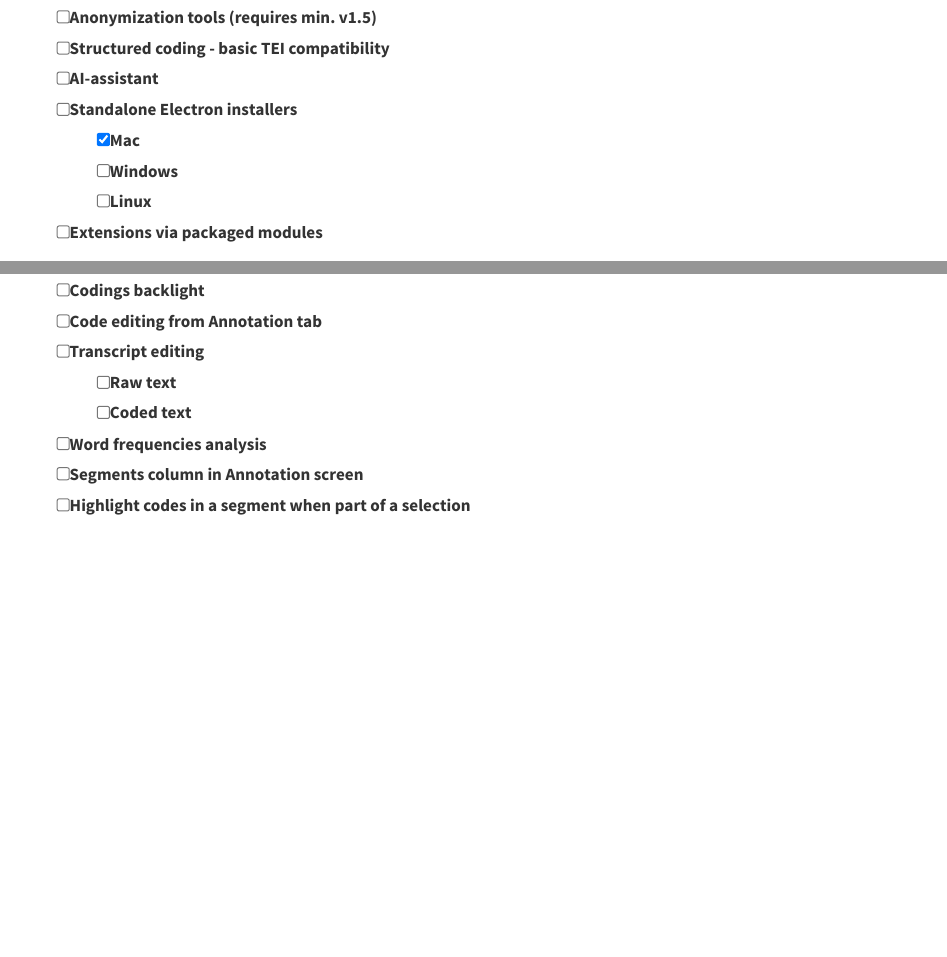
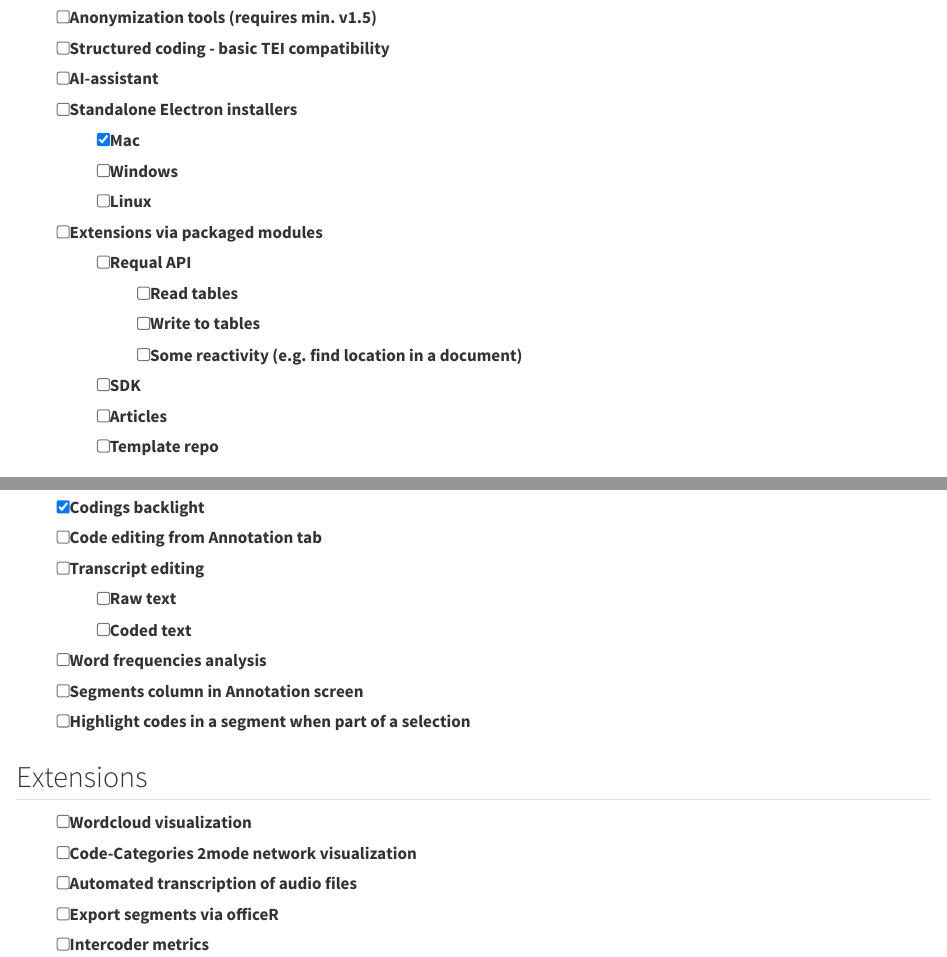
Before and after one commit to hlageek/requal_roadmap, a Quarto document (index.qmd): the page in a window 1100 px wide, from 1860 px down, and a second part further down, joined at a grey line. Rendered offline with R 4.5, knitr and Pandoc in place of Quarto, with nearby package versions.

Commit message:
update map

```diff
--- a/index.qmd
+++ b/index.qmd
@@ -80,6 +80,13 @@ Requal subprojects support its CAQDAS mission, but can branch in and out at vari
   - [ ] Windows
   - [ ] Linux
 - [ ] Extensions via packaged modules
+  - [ ] Requal API
+    - [ ] Read tables
+    - [ ] Write to tables
+    - [ ] Some reactivity (e.g. find location in a document)
+  - [ ] SDK
+   - [ ] Articles
+   - [ ] Template repo
 
 ## Major features
 
@@ -106,7 +113,7 @@ A list of major features that should appear in Requal at some point. Mostly a st
 - [ ] Turbo coding
   - [ ] Turbo uncoding?
 - [ ] In Vivo coding (sort of implemented via QuickTag)
-- [ ] Codings backlight
+- [X] Codings backlight
 - [ ] Code editing from Annotation tab
 - [ ] Transcript editing
   - [ ] Raw text
@@ -114,3 +121,11 @@ A list of major features that should appear in Requal at some point. Mostly a st
 - [ ] Word frequencies analysis
 - [ ] Segments column in Annotation screen
 - [ ] Highlight codes in a segment when part of a selection
+
+## Extensions
+
+- [ ] Wordcloud visualization
+- [ ] Code-Categories 2mode network visualization
+- [ ] Automated transcription of audio files
+- [ ] Export segments via officeR
+- [ ] Intercoder metrics
```
Also changed, not shown: docs/search.json, index.qmd (2 more changed lines), 1 other file.
